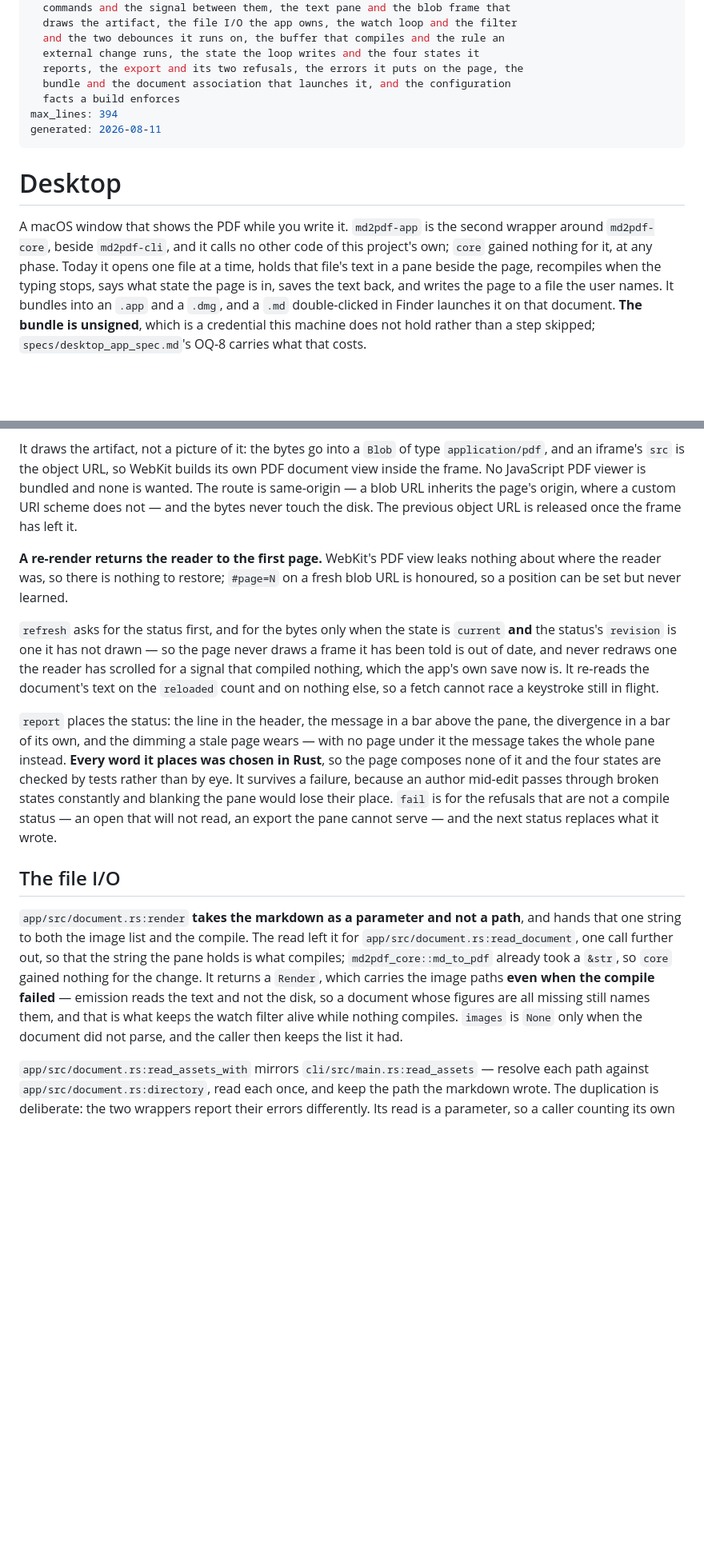
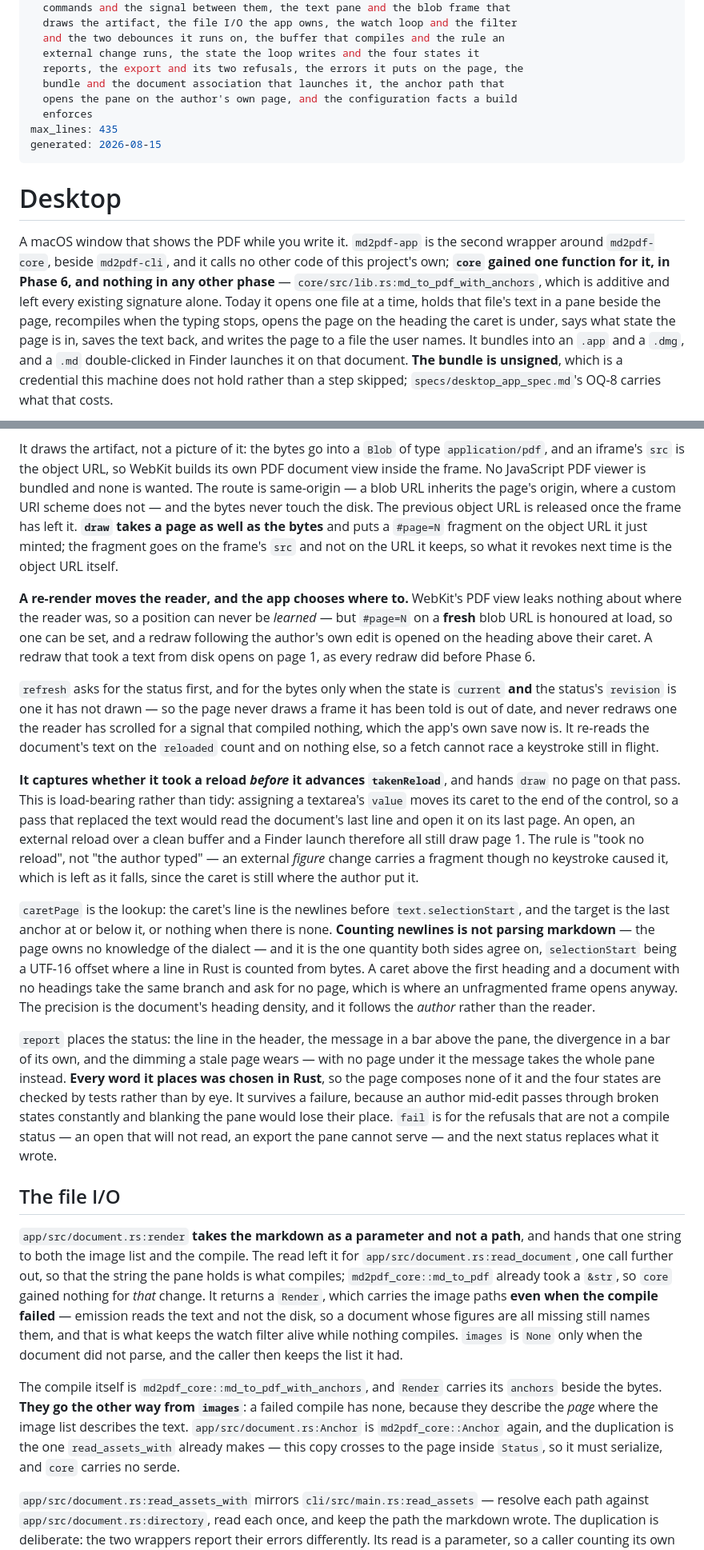
Before and after one commit to Ivapo/letur, a Markdown page: rules/desktop.md, 2 parts joined by grey strips. Shown at 80% size. GitHub-like rendering; blank space fills up the shorter version.

Commit message:
docs(mpdf-003): the rule and the README catch up with the anchor
Both rules move a claim rather than only gaining one.

`rules/desktop.md` said "`core` gained nothing for it, at any phase",
and "A re-render returns the reader to the first page" — the second is
the measurement the pane's whole design rested on, and this phase makes
it false for the author's own edits. Both are corrected in place; the
rule tracks the code, so it is rewritten freely where the spec is not.
It also gains the anchor path: what `Render` and `Status` now carry, why
the anchors go the other way from the image list on a failed compile,
what `draw` does with a page, and why `refresh` must capture its reload
answer before it advances the counter.

`rules/pipeline.md` gains `md_to_pdf_with_anchors` beside `md_to_pdf` —
"None of the three" is now four — and a section for the anchors: why a
heading is the anchor, why the extraction cannot leave the function, why
the export comes before the query, and what the count guard does and
does not catch.

Both caps move in the same pass; neither had room for a paragraph.

The README's app section replaces the sentence that is now wrong. The
pane still tells the app nothing about where you scrolled it, so it
follows the cursor instead — and opening a file, or taking one that
changed underneath, still starts at page 1.

Co-Authored-By: Claude Opus 5 <noreply@anthropic.com>
Claude-Session: https://claude.ai/code/session_01UnQnqd1cJDnbMbFTm4aeDe

```diff
--- a/rules/desktop.md
+++ b/rules/desktop.md
@@ -16,19 +16,23 @@ covers: >
   and the two debounces it runs on, the buffer that compiles and the rule an
   external change runs, the state the loop writes and the four states it
   reports, the export and its two refusals, the errors it puts on the page, the
-  bundle and the document association that launches it, and the configuration
-  facts a build enforces
-max_lines: 394
-generated: 2026-08-11
+  bundle and the document association that launches it, the anchor path that
+  opens the pane on the author's own page, and the configuration facts a build
+  enforces
+max_lines: 435
+generated: 2026-08-15
 ---
 
 # Desktop
 
 A macOS window that shows the PDF while you write it. `md2pdf-app` is the second
 wrapper around `md2pdf-core`, beside `md2pdf-cli`, and it calls no other code of
-this project's own; `core` gained nothing for it, at any phase. Today it opens one
+this project's own; **`core` gained one function for it, in Phase 6, and nothing
+in any other phase** — `core/src/lib.rs:md_to_pdf_with_anchors`, which is
+additive and left every existing signature alone. Today it opens one
 file at a time, holds that file's text in a pane beside the page, recompiles when
-the typing stops, says what state the page is in, saves the text back, and writes
+the typing stops, opens the page on the heading the caret is under, says what
+state the page is in, saves the text back, and writes
 the page to a file the user names. It bundles into an `.app` and a `.dmg`, and a
 `.md` double-clicked in Finder launches it on that document. **The bundle is
 unsigned**, which is a credential this machine does not hold rather than a step
@@ -122,11 +126,17 @@ It draws the artifact, not a picture of it: the bytes go into a `Blob` of type
 own PDF document view inside the frame. No JavaScript PDF viewer is bundled and
 none is wanted. The route is same-origin — a blob URL inherits the page's origin,
 where a custom URI scheme does not — and the bytes never touch the disk. The
-previous object URL is released once the frame has left it.
+previous object URL is released once the frame has left it. **`draw` takes a page
+as well as the bytes** and puts a `#page=N` fragment on the object URL it just
+minted; the fragment goes on the frame's `src` and not on the URL it keeps, so
+what it revokes next time is the object URL itself.
 
-**A re-render returns the reader to the first page.** WebKit's PDF view leaks
-nothing about where the reader was, so there is nothing to restore; `#page=N` on
-a fresh blob URL is honoured, so a position can be set but never learned.
+**A re-render moves the reader, and the app chooses where to.** WebKit's PDF view
+leaks nothing about where the reader was, so a position can never be *learned* —
+but `#page=N` on a **fresh** blob URL is honoured at load, so one can be set, and
+a redraw following the author's own edit is opened on the heading above their
+caret. A redraw that took a text from disk opens on page 1, as every redraw did
+before Phase 6.
 
 `refresh` asks for the status first, and for the bytes only when the state is
 `current` **and** the status's `revision` is one it has not drawn — so the page
@@ -134,6 +144,26 @@ never draws a frame it has been told is out of date, and never redraws one the
 reader has scrolled for a signal that compiled nothing, which the app's own save
 now is. It re-reads the document's text on the `reloaded` count and on nothing
 else, so a fetch cannot race a keystroke still in flight.
+
+**It captures whether it took a reload *before* it advances `takenReload`**, and
+hands `draw` no page on that pass. This is load-bearing rather than tidy:
+assigning a textarea's `value` moves its caret to the end of the control, so a
+pass that replaced the text would read the document's last line and open it on
+its last page. An open, an external reload over a clean buffer and a Finder
+launch therefore all still draw page 1. The rule is "took no reload", not "the
+author typed" — an external *figure* change carries a fragment though no
+keystroke caused it, which is left as it falls, since the caret is still where
+the author put it.
+
+`caretPage` is the lookup: the caret's line is the newlines before
+`text.selectionStart`, and the target is the last anchor at or below it, or
+nothing when there is none. **Counting newlines is not parsing markdown** — the
+page owns no knowledge of the dialect — and it is the one quantity both sides
+agree on, `selectionStart` being a UTF-16 offset where a line in Rust is counted
+from bytes. A caret above the first heading and a document with no headings take
+the same branch and ask for no page, which is where an unfragmented frame opens
+anyway. The precision is the document's heading density, and it follows the
+*author* rather than the reader.
 
 `report` places the status: the line in the header, the message in a bar above
 the pane, the divergence in a bar of its own, and the dimming a stale page wears
@@ -152,11 +182,18 @@ wrote.
 and hands that one string to both the image list and the compile. The read left it
 for `app/src/document.rs:read_document`, one call further out, so that the string
 the pane holds is what compiles; `md2pdf_core::md_to_pdf` already took a `&str`,
-so `core` gained nothing for the change. It returns a `Render`, which carries the
+so `core` gained nothing for *that* change. It returns a `Render`, which carries the
 image paths **even when the compile failed** — emission reads the text and not
 the disk, so a document whose figures are all missing still names them, and that
 is what keeps the watch filter alive while nothing compiles. `images` is `None`
 only when the document did not parse, and the caller then keeps the list it had.
+
+The compile itself is `md2pdf_core::md_to_pdf_with_anchors`, and `Render` carries
+its `anchors` beside the bytes. **They go the other way from `images`**: a failed
+compile has none, because they describe the *page* where the image list describes
+the text. `app/src/document.rs:Anchor` is `md2pdf_core::Anchor` again, and the
+duplication is the one `read_assets_with` already makes — this copy crosses to
+the page inside `Status`, so it must serialize, and `core` carries no serde.
 
 `app/src/document.rs:read_assets_with` mirrors `cli/src/main.rs:read_assets` —
 resolve each path against `app/src/document.rs:directory`, read each once, and
```
Also changed, not shown: other parts of rules/desktop.md (+11 -6 lines).
